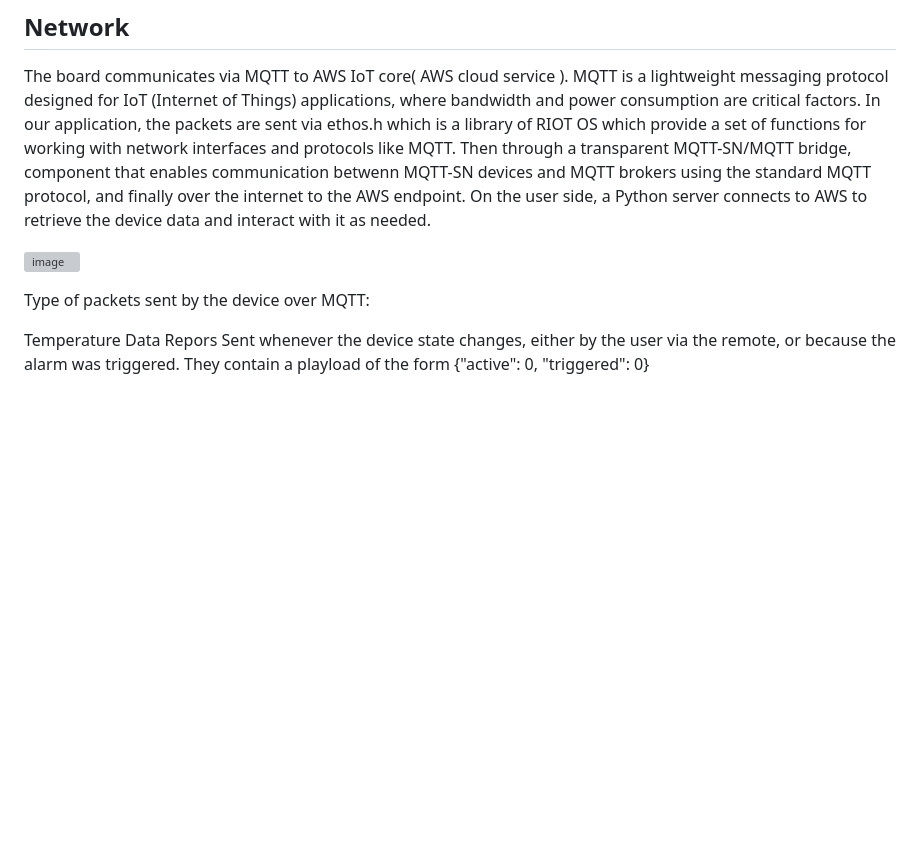
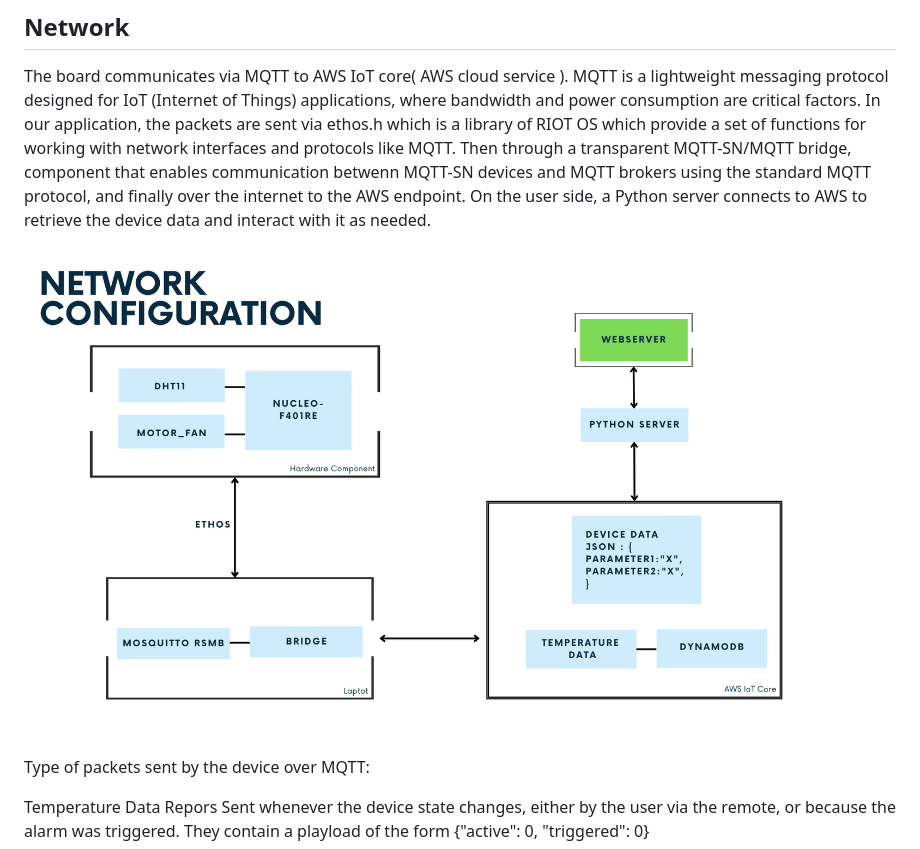
Before and after one commit to nardoz-dev/WINDAS, a Markdown page: README.md, the part around the change. GitHub-like rendering; blank space fills up the shorter version; grey boxes are pictures that could not be loaded.

```diff
--- a/README.md
+++ b/README.md
@@ -71,7 +71,7 @@ The transistor has a maximum collector current of 200 mA, a maximum collector-em
 The board communicates via MQTT to AWS IoT core( AWS cloud service ). MQTT is a lightweight messaging protocol designed for IoT (Internet of Things) applications, where bandwidth and power consumption are critical factors.
 In our application, the packets are sent via ethos.h which is a library of RIOT OS which provide a set of functions for working with network interfaces and protocols like MQTT. Then through a transparent MQTT-SN/MQTT bridge, component that enables communication betwenn MQTT-SN devices and MQTT brokers using the standard MQTT protocol, and finally over the internet to the AWS endpoint. On the user side, a Python server connects to AWS to retrieve the device data and interact with it as needed.
 
-![image](/docs/sharedpictures/networkconfiguration.png)
+![image](/docs/sharedpictures/NetworkConfiguration.png)
 
 Type of packets sent by the device over MQTT:
 
```
